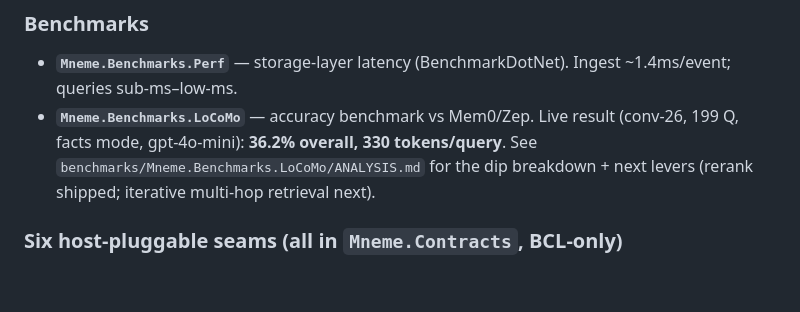
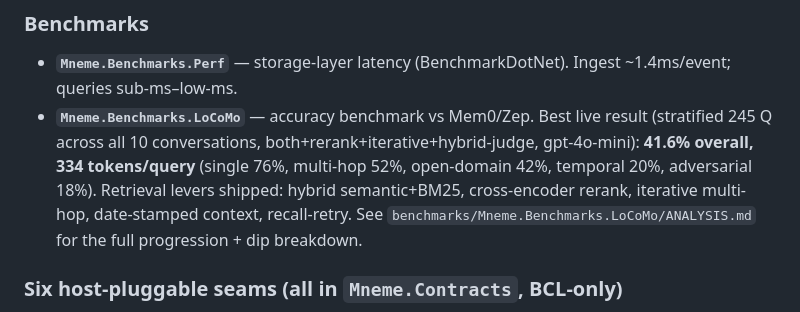
Before and after one commit to sargemonkey/mneme, a Markdown page: plans/plan.md, the part around the change. GitHub-like rendering; blank space fills up the shorter version.

Commit message:
docs(plans): update LoCoMo headline to 41.6%% full-corpus + retrieval levers list
Co-authored-by: Copilot <223556219+Copilot@users.noreply.github.com>

```diff
--- a/plans/plan.md
+++ b/plans/plan.md
@@ -32,7 +32,7 @@
 
 ### Benchmarks
 - **`Mneme.Benchmarks.Perf`** — storage-layer latency (BenchmarkDotNet). Ingest ~1.4ms/event; queries sub-ms–low-ms.
-- **`Mneme.Benchmarks.LoCoMo`** — accuracy benchmark vs Mem0/Zep. Live result (conv-26, 199 Q, facts mode, gpt-4o-mini): **36.2% overall, 330 tokens/query**. See `benchmarks/Mneme.Benchmarks.LoCoMo/ANALYSIS.md` for the dip breakdown + next levers (rerank shipped; iterative multi-hop retrieval next).
+- **`Mneme.Benchmarks.LoCoMo`** — accuracy benchmark vs Mem0/Zep. Best live result (stratified 245 Q across all 10 conversations, both+rerank+iterative+hybrid-judge, gpt-4o-mini): **41.6% overall, 334 tokens/query** (single 76%, multi-hop 52%, open-domain 42%, temporal 20%, adversarial 18%). Retrieval levers shipped: hybrid semantic+BM25, cross-encoder rerank, iterative multi-hop, date-stamped context, recall-retry. See `benchmarks/Mneme.Benchmarks.LoCoMo/ANALYSIS.md` for the full progression + dip breakdown.
 
 ### Six host-pluggable seams (all in `Mneme.Contracts`, BCL-only)
 `ISessionDistiller`, `IDistiller`, `IEmbeddingProvider`, `IEntityProposer`,
```
